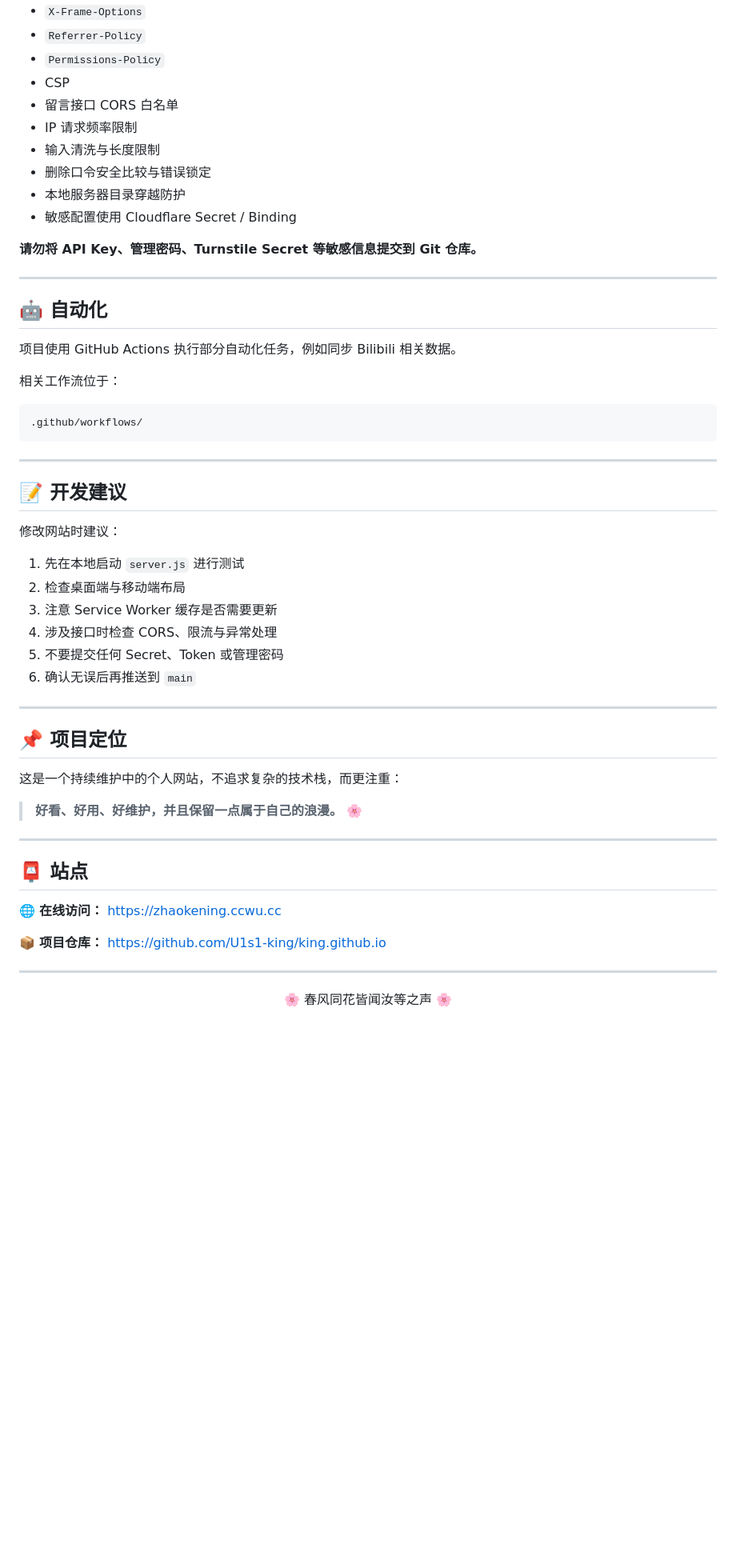
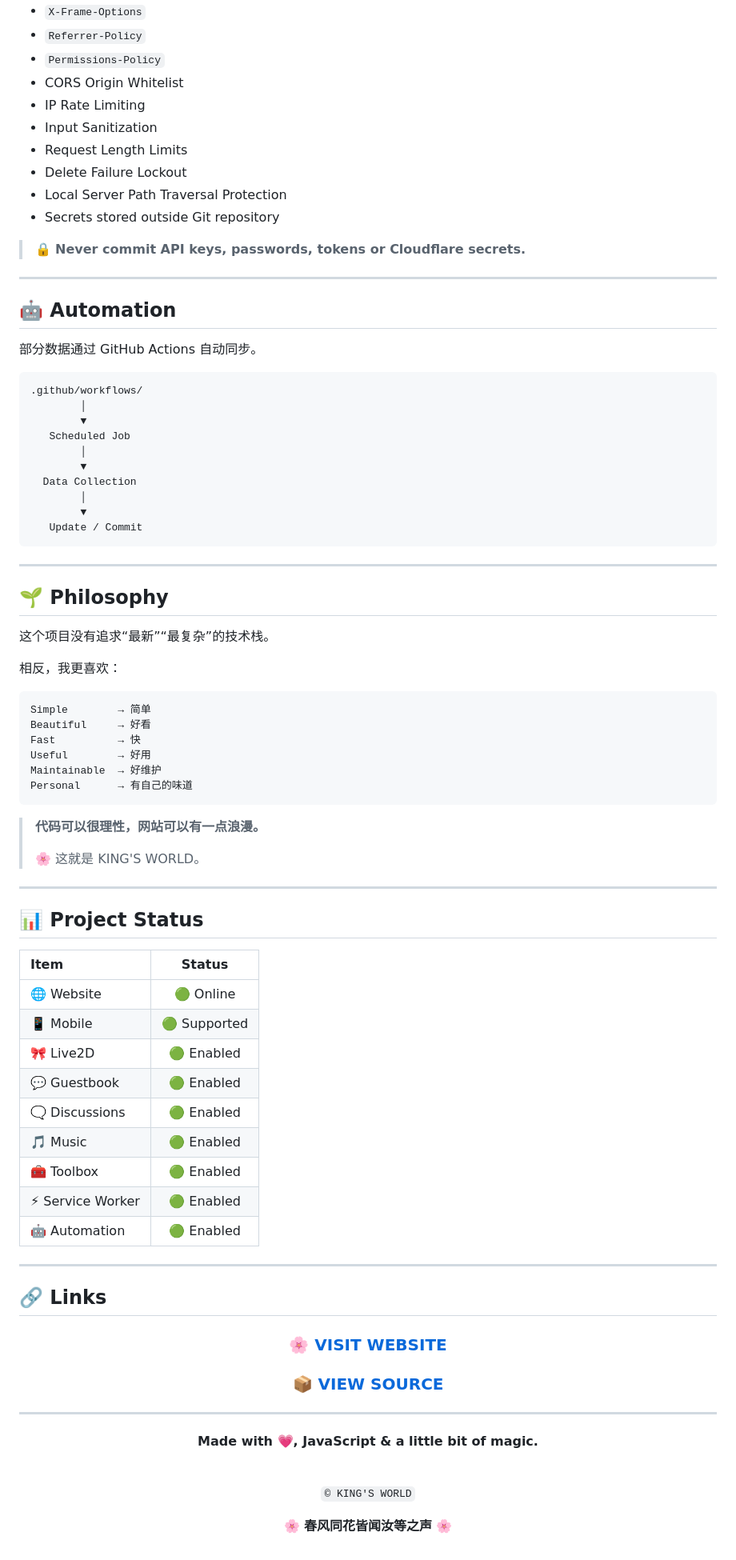
Before and after one commit to U1s1-king/king.github.io, a Markdown page: README.md, the part around one of its changes. Shown at 80% size. Drawn GitHub-style; blank space fills up the shorter version.

Commit message:
docs: 打造炫酷版 README

````diff
--- a/README.md
+++ b/README.md
@@ -247,59 +373,94 @@ GitHub Discussions
 - `X-Frame-Options`
 - `Referrer-Policy`
 - `Permissions-Policy`
-- CSP
-- 留言接口 CORS 白名单
-- IP 请求频率限制
-- 输入清洗与长度限制
-- 删除口令安全比较与错误锁定
-- 本地服务器目录穿越防护
-- 敏感配置使用 Cloudflare Secret / Binding
+- CORS Origin Whitelist
+- IP Rate Limiting
+- Input Sanitization
+- Request Length Limits
+- Delete Failure Lockout
+- Local Server Path Traversal Protection
+- Secrets stored outside Git repository
 
-**请勿将 API Key、管理密码、Turnstile Secret 等敏感信息提交到 Git 仓库。**
+> 🔒 **Never commit API keys, passwords, tokens or Cloudflare secrets.**
 
 ---
 
-## 🤖 自动化
+## 🤖 Automation
 
-项目使用 GitHub Actions 执行部分自动化任务，例如同步 Bilibili 相关数据。
-
-相关工作流位于：
+部分数据通过 GitHub Actions 自动同步。
 
 ```text
 .github/workflows/
+        │
+        ▼
+   Scheduled Job
+        │
+        ▼
+  Data Collection
+        │
+        ▼
+   Update / Commit
 ```
 
 ---
 
-## 📝 开发建议
+## 🌱 Philosophy
 
-修改网站时建议：
+这个项目没有追求“最新”“最复杂”的技术栈。
 
-1. 先在本地启动 `server.js` 进行测试
-2. 检查桌面端与移动端布局
-3. 注意 Service Worker 缓存是否需要更新
-4. 涉及接口时检查 CORS、限流与异常处理
-5. 不要提交任何 Secret、Token 或管理密码
-6. 确认无误后再推送到 `main`
+相反，我更喜欢：
+
+```text
+Simple        → 简单
+Beautiful     → 好看
+Fast          → 快
+Useful        → 好用
+Maintainable  → 好维护
+Personal      → 有自己的味道
+```
+
+> **代码可以很理性，网站可以有一点浪漫。**
+>
+> 🌸 这就是 KING'S WORLD。
 
 ---
 
-## 📌 项目定位
+## 📊 Project Status
 
-这是一个持续维护中的个人网站，不追求复杂的技术栈，而更注重：
-
-> **好看、好用、好维护，并且保留一点属于自己的浪漫。** 🌸
+| Item | Status |
+| :--- | :---: |
+| 🌐 Website | 🟢 Online |
+| 📱 Mobile | 🟢 Supported |
+| 🎀 Live2D | 🟢 Enabled |
+| 💬 Guestbook | 🟢 Enabled |
+| 🗨️ Discussions | 🟢 Enabled |
+| 🎵 Music | 🟢 Enabled |
+| 🧰 Toolbox | 🟢 Enabled |
+| ⚡ Service Worker | 🟢 Enabled |
+| 🤖 Automation | 🟢 Enabled |
 
 ---
 
-## 📮 站点
+## 🔗 Links
 
-🌐 **在线访问：** https://zhaokening.ccwu.cc
+<div align="center">
 
-📦 **项目仓库：** https://github.com/U1s1-king/king.github.io
+### 🌸 [VISIT WEBSITE](https://zhaokening.ccwu.cc)
+
+### 📦 [VIEW SOURCE](https://github.com/U1s1-king/king.github.io)
+
+</div>
 
 ---
 
-<p align="center">
-  🌸 春风同花皆闻汝等之声 🌸
-</p>
+<div align="center">
+
+**Made with 💗, JavaScript & a little bit of magic.**
+
+<br>
+
+`© KING'S WORLD`
+
+🌸 **春风同花皆闻汝等之声** 🌸
+
+</div>
````
Also changed, not shown: other parts of README.md (+287 -161 lines).
